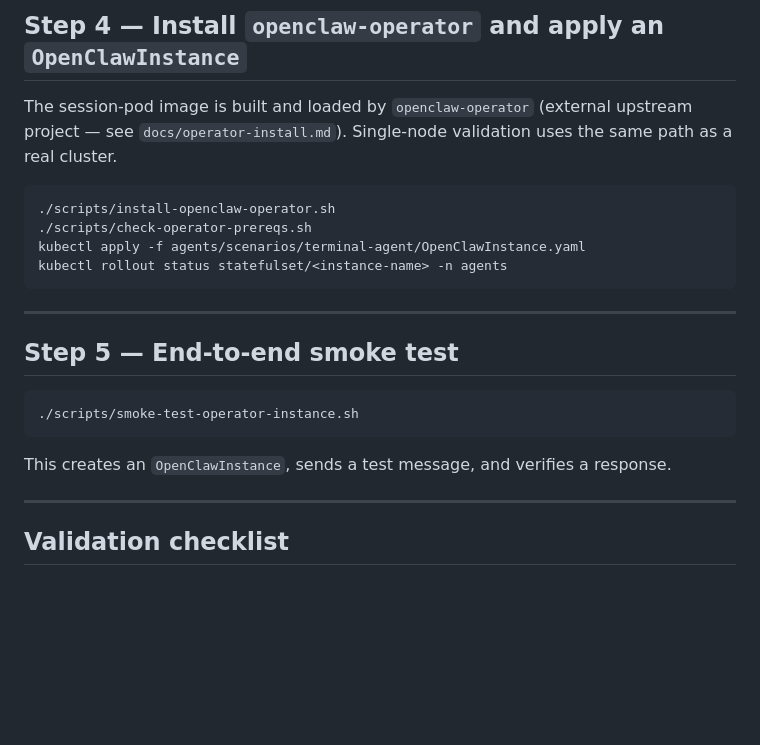
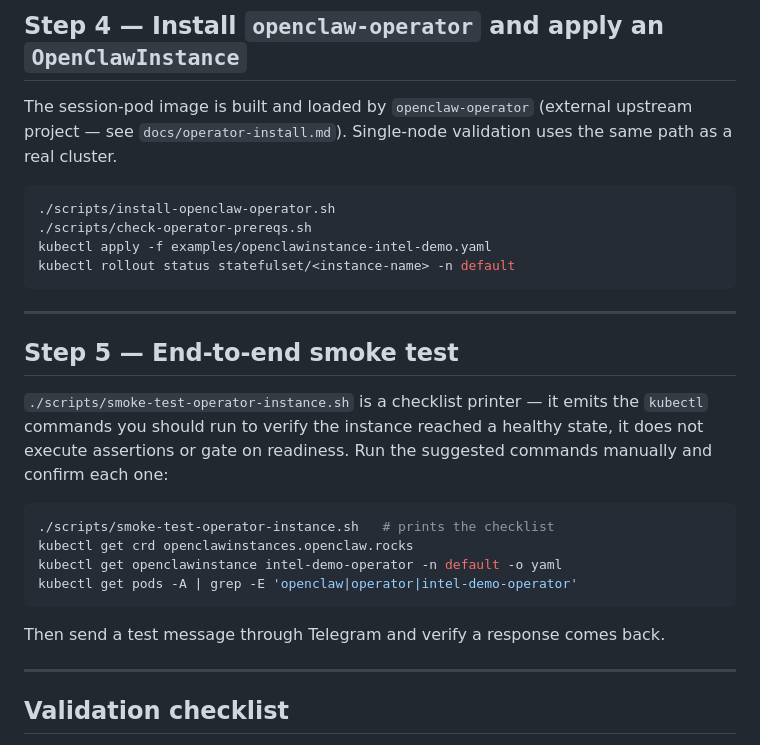
Before and after one commit to napetrov/agentic-intel-demo, a Markdown page: docs/single-node-validation.md, the part around the change. Rendered like a GitHub page; blank space fills up the shorter version.

Commit message:
Address Codex review on PR #6
- docs/single-node-validation.md: point at examples/openclawinstance-intel-demo.yaml (the tracked manifest) instead of a non-existent agents/scenarios/terminal-agent/OpenClawInstance.yaml. Also note that the smoke-test script only prints a checklist and must be followed up by running the listed kubectl commands manually.
- docs/implementation-guide.md: same clarification for Phase 4 smoke-test — scripts/smoke-test-operator-instance.sh only prints suggested commands, does not assert or gate on readiness.

````diff
--- a/docs/single-node-validation.md
+++ b/docs/single-node-validation.md
@@ -99,20 +99,28 @@ uses the same path as a real cluster.
 ```bash
 ./scripts/install-openclaw-operator.sh
 ./scripts/check-operator-prereqs.sh
-kubectl apply -f agents/scenarios/terminal-agent/OpenClawInstance.yaml
-kubectl rollout status statefulset/<instance-name> -n agents
+kubectl apply -f examples/openclawinstance-intel-demo.yaml
+kubectl rollout status statefulset/<instance-name> -n default
 ```
 
 ---
 
 ## Step 5 — End-to-end smoke test
 
+`./scripts/smoke-test-operator-instance.sh` is a checklist printer — it
+emits the `kubectl` commands you should run to verify the instance
+reached a healthy state, it does not execute assertions or gate on
+readiness. Run the suggested commands manually and confirm each one:
+
 ```bash
-./scripts/smoke-test-operator-instance.sh
+./scripts/smoke-test-operator-instance.sh   # prints the checklist
+kubectl get crd openclawinstances.openclaw.rocks
+kubectl get openclawinstance intel-demo-operator -n default -o yaml
+kubectl get pods -A | grep -E 'openclaw|operator|intel-demo-operator'
 ```
 
-This creates an `OpenClawInstance`, sends a test message, and verifies a
-response.
+Then send a test message through Telegram and verify a response comes
+back.
 
 ---
 
````
Also changed, not shown: docs/implementation-guide.md (+7 -0 lines).
